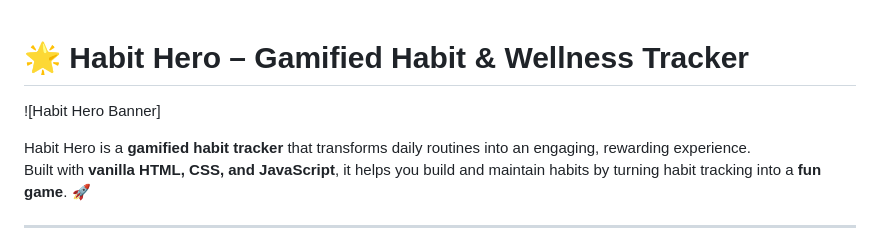
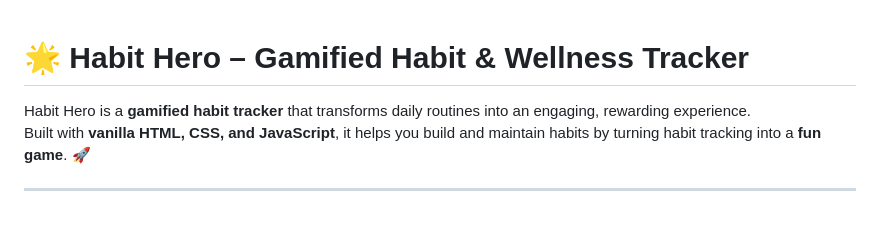
Before and after one commit to rudra-raghu108/Habit-Hero-HTML, a Markdown page: README.md, the part around the change. Drawn GitHub-style; blank space fills up the shorter version.

```diff
--- a/README.md
+++ b/README.md
@@ -1,6 +1,4 @@
 # 🌟 Habit Hero – Gamified Habit & Wellness Tracker
-
-![Habit Hero Banner]
 
 Habit Hero is a **gamified habit tracker** that transforms daily routines into an engaging, rewarding experience.
 Built with **vanilla HTML, CSS, and JavaScript**, it helps you build and maintain habits by turning habit tracking into a **fun game**. 🚀
```
